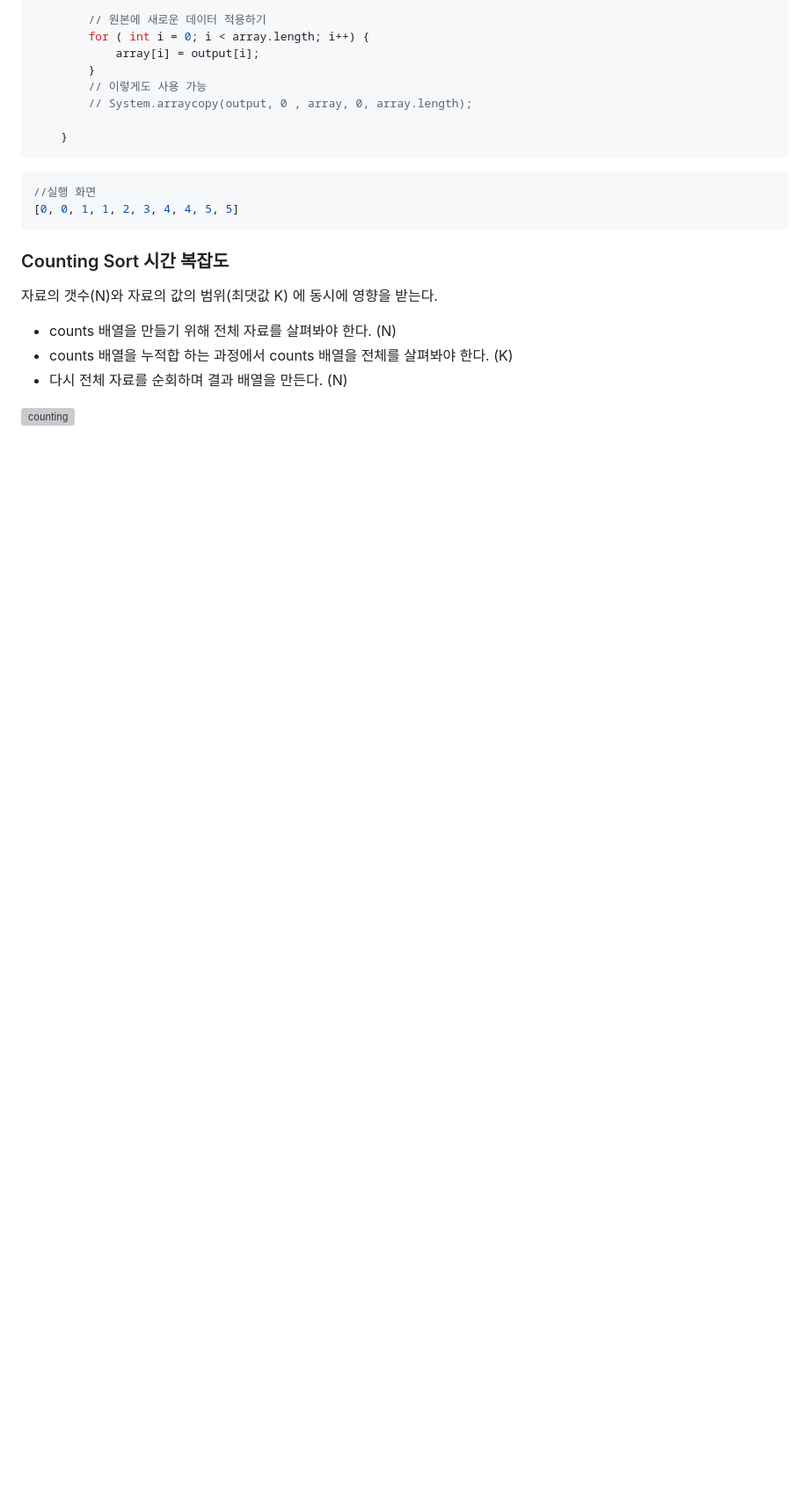
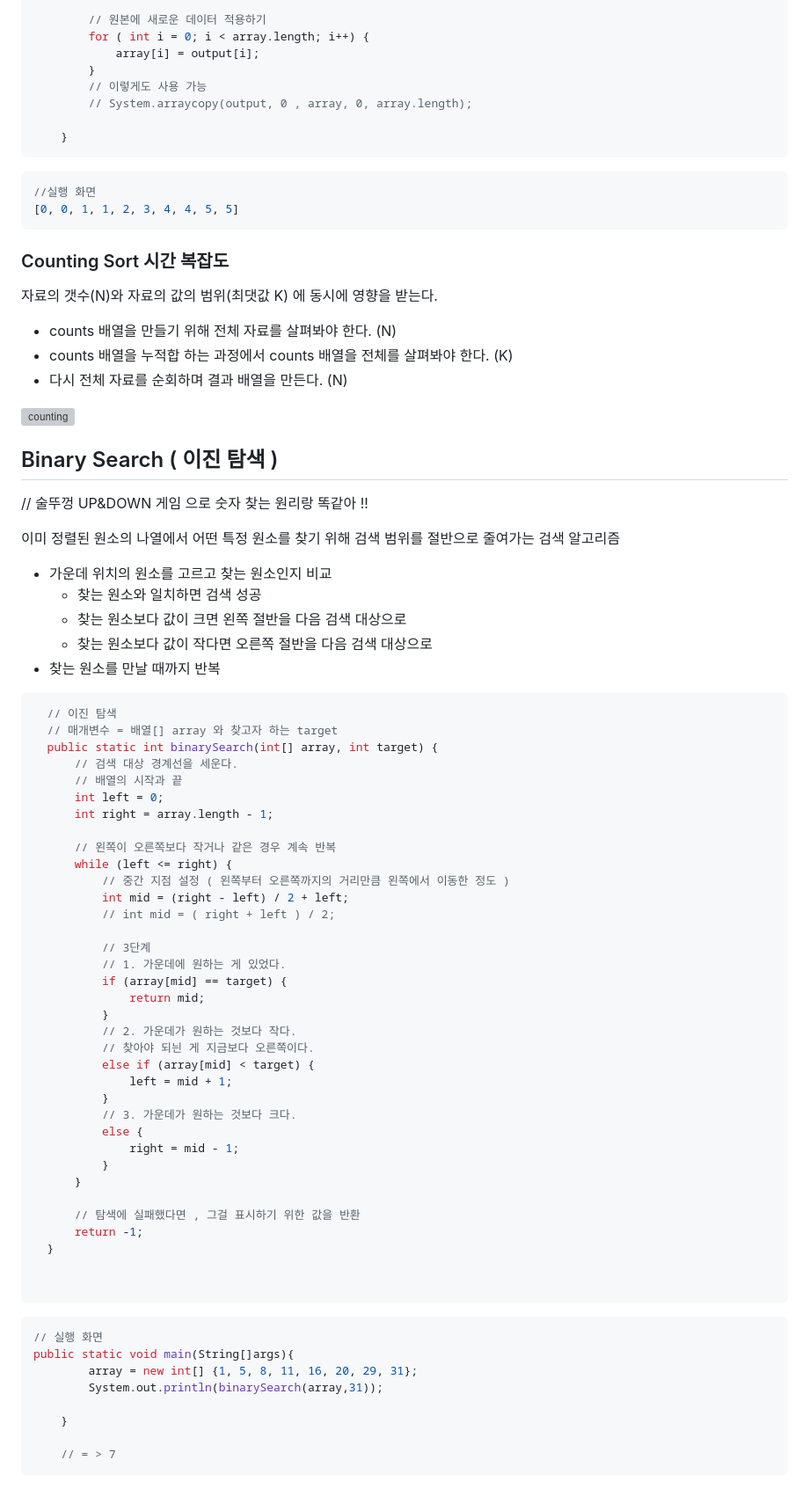
Before and after one commit to junggg097/TIL, a Markdown page: JAVA/day14/day14-1.md, the part around the change. Shown: that part at 88% size. Drawn GitHub-style; blank space fills up the shorter version; grey boxes are pictures that could not be loaded.

Commit message:
binarySearch 이진 탐색

````diff
--- a/JAVA/day14/day14-1.md
+++ b/JAVA/day14/day14-1.md
@@ -175,3 +175,62 @@ public static void countingSort(int[] array){
 - 다시 전체 자료를 순회하며 결과 배열을 만든다. (N)
 
 ![counting](COUNTING.PNG)
+
+## Binary Search ( 이진 탐색 )
+// 술뚜껑 UP&DOWN 게임 으로 숫자 찾는 원리랑 똑같아 !!
+
+이미 정렬된 원소의 나열에서 어떤 특정 원소를 찾기 위해 검색 범위를 절반으로 줄여가는 검색 알고리즘
+- 가운데 위치의 원소를 고르고 찾는 원소인지 비교
+  - 찾는 원소와 일치하면 검색 성공
+  - 찾는 원소보다 값이 크면 왼쪽 절반을 다음 검색 대상으로
+  - 찾는 원소보다 값이 작다면 오른쪽 절반을 다음 검색 대상으로
+- 찾는 원소를 만날 때까지 반복
+
+```java
+  // 이진 탐색
+  // 매개변수 = 배열[] array 와 찾고자 하는 target
+  public static int binarySearch(int[] array, int target) {
+      // 검색 대상 경계선을 세운다.
+      // 배열의 시작과 끝
+      int left = 0;
+      int right = array.length - 1;
+
+      // 왼쪽이 오른쪽보다 작거나 같은 경우 계속 반복
+      while (left <= right) {
+          // 중간 지점 설정 ( 왼쪽부터 오른쪽까지의 거리만큼 왼쪽에서 이동한 정도 )
+          int mid = (right - left) / 2 + left;
+          // int mid = ( right + left ) / 2;
+
+          // 3단계
+          // 1. 가운데에 원하는 게 있었다.
+          if (array[mid] == target) {
+              return mid;
+          }
+          // 2. 가운데가 원하는 것보다 작다.
+          // 찾아야 되늰 게 지금보다 오른쪽이다.
+          else if (array[mid] < target) {
+              left = mid + 1;
+          }
+          // 3. 가운데가 원하는 것보다 크다.
+          else {
+              right = mid - 1;
+          }
+      }
+
+      // 탐색에 실패했다면 , 그걸 표시하기 위한 값을 반환
+      return -1;
+  }
+
+
+```
+
+```java
+// 실행 화면
+public static void main(String[]args){
+        array = new int[] {1, 5, 8, 11, 16, 20, 29, 31};
+        System.out.println(binarySearch(array,31));
+
+    }
+
+    // = > 7
+```
````
